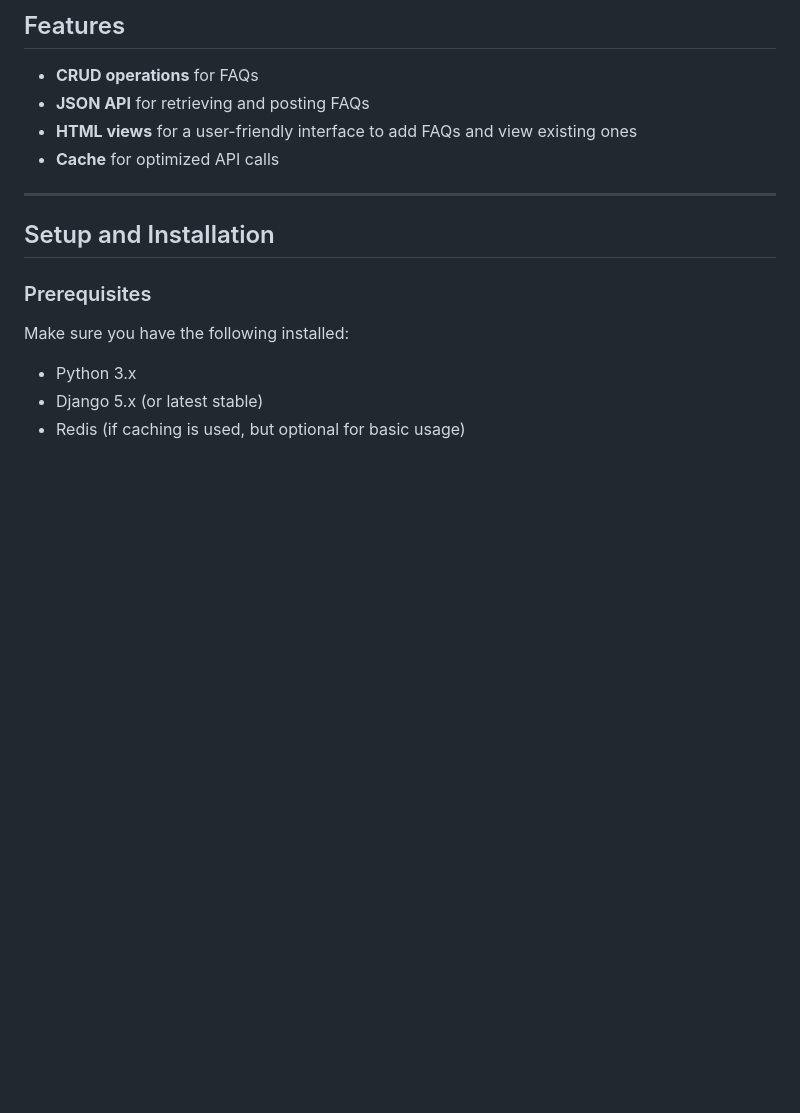
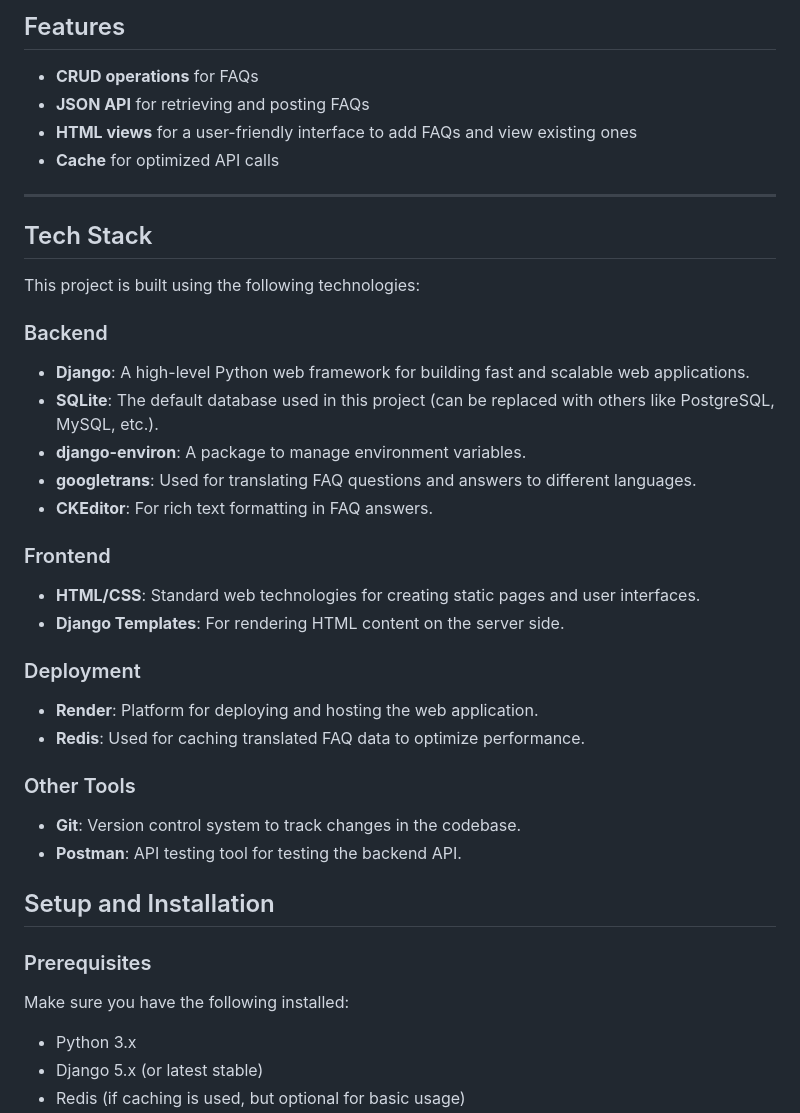
Before and after one commit to Mohini17o3/Django_FAQ, a Markdown page: readme.md, the part around the change printed below. Drawn GitHub-style; blank space fills up the shorter version.

Commit message:
docs() : update readme

```diff
--- a/readme.md
+++ b/readme.md
@@ -26,6 +27,33 @@ The application provides both **web views** (for interacting with the FAQ system
 - **Cache** for optimized API calls
 
 ---
+
+## Tech Stack
+
+This project is built using the following technologies:
+
+### Backend
+
+- **Django**: A high-level Python web framework for building fast and scalable web applications.
+- **SQLite**: The default database used in this project (can be replaced with others like PostgreSQL, MySQL, etc.).
+- **django-environ**: A package to manage environment variables.
+- **googletrans**: Used for translating FAQ questions and answers to different languages.
+- **CKEditor**: For rich text formatting in FAQ answers.
+
+### Frontend
+
+- **HTML/CSS**: Standard web technologies for creating static pages and user interfaces.
+- **Django Templates**: For rendering HTML content on the server side.
+
+### Deployment
+
+- **Render**: Platform for deploying and hosting the web application.
+- **Redis**: Used for caching translated FAQ data to optimize performance.
+
+### Other Tools
+
+- **Git**: Version control system to track changes in the codebase.
+- **Postman**: API testing tool for testing the backend API.
 
 ## Setup and Installation
 
```
Also changed, not shown: other parts of readme.md (+2 -1 lines).
